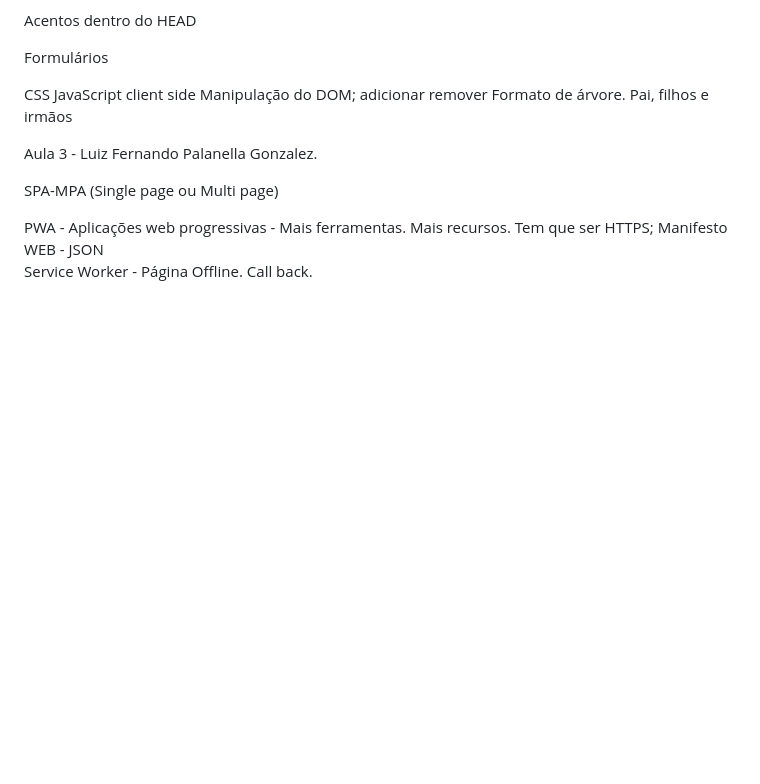
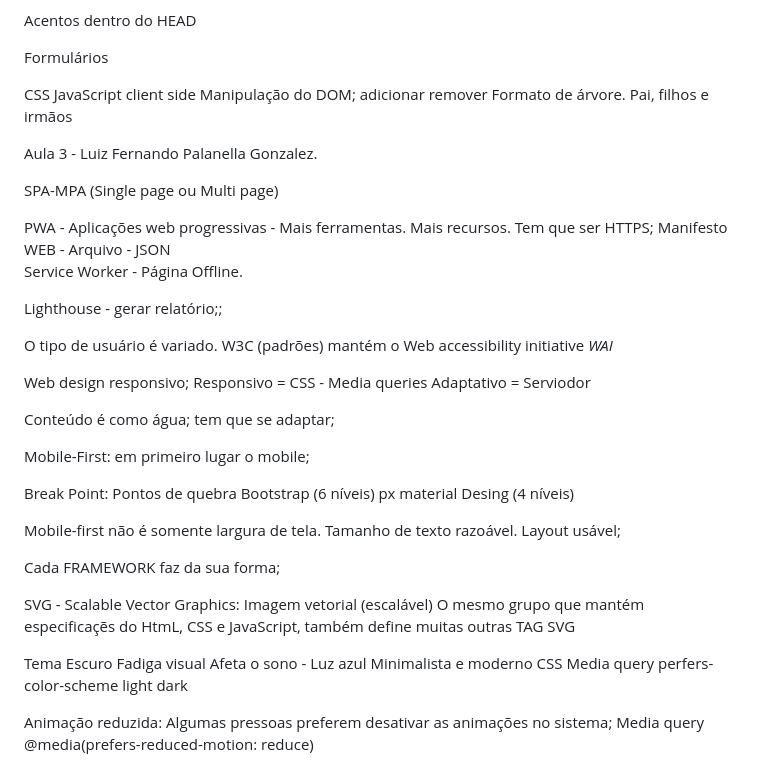
Before and after one commit to pedrosdp/TCC-PUCRS, a Markdown page: Programação para Web/Anotações.md, the part around the change. GitHub-like rendering; blank space fills up the shorter version.

Commit message:
programação web aula 3 part 3

```diff
--- a/Programação para Web/Anotações.md
+++ b/Programação para Web/Anotações.md
@@ -160,5 +160,40 @@ SPA-MPA (Single page ou Multi page)
 
 PWA - Aplicações web progressivas - Mais ferramentas. Mais recursos.
     Tem que ser HTTPS;
-    Manifesto WEB - JSON
-    Service Worker - Página Offline. Call back.
+    Manifesto WEB - Arquivo - JSON
+    Service Worker - Página Offline.
+
+Lighthouse - gerar relatório;;
+
+O tipo de usuário é variado. W3C (padrões) mantém o Web accessibility initiative *WAI*
+
+Web design responsivo;
+    Responsivo = CSS - Media queries
+        Adaptativo = Serviodor
+
+Conteúdo é como água; tem que se adaptar;
+
+Mobile-First: em primeiro lugar o mobile;
+
+Break Point: Pontos de quebra
+    Bootstrap  (6 níveis) px
+    material Desing (4 níveis)
+
+Mobile-first não é somente largura de tela. Tamanho de texto razoável. Layout usável;
+
+Cada FRAMEWORK faz da sua forma;
+
+SVG - Scalable Vector Graphics: Imagem vetorial (escalável)
+    O mesmo grupo que mantém especificaçẽs do HtmL, CSS e JavaScript, também define muitas outras
+    TAG SVG
+
+Tema Escuro
+    Fadiga visual
+    Afeta o sono - Luz azul
+    Minimalista e moderno
+    CSS Media query perfers-color-scheme
+        light
+        dark
+
+Animação reduzida: Algumas pressoas preferem desativar as animações no sistema;
+    Media query @media(prefers-reduced-motion: reduce)
```
